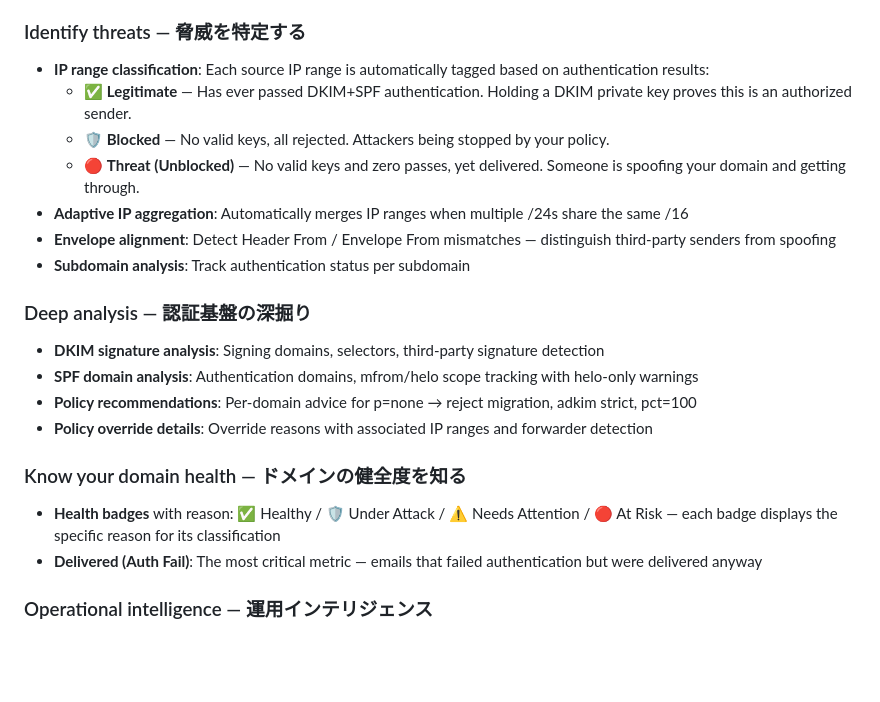
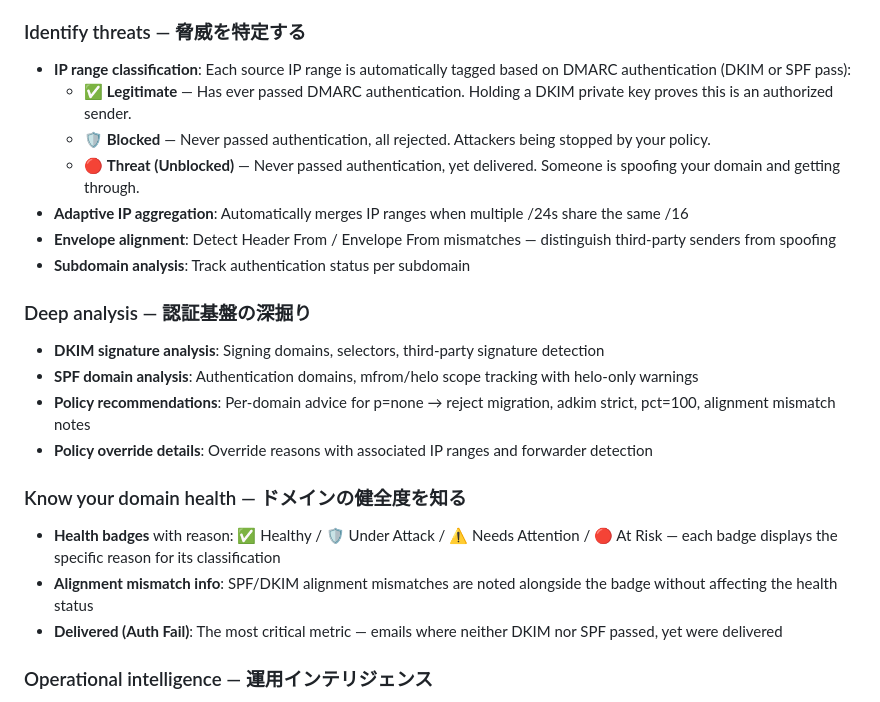
Before and after one commit to shotacure/DMARCReportViewer, a Markdown page: README.md, the part around the change. Drawn GitHub-style; blank space fills up the shorter version.

```diff
--- a/README.md
+++ b/README.md
@@ -39,10 +39,10 @@ DNS の認証情報を要求する SaaS ダッシュボードではない。自
 
 ### Identify threats — 脅威を特定する
 
-- **IP range classification**: Each source IP range is automatically tagged based on authentication results:
-  - ✅ **Legitimate** — Has ever passed DKIM+SPF authentication. Holding a DKIM private key proves this is an authorized sender.
-  - 🛡️ **Blocked** — No valid keys, all rejected. Attackers being stopped by your policy.
-  - 🔴 **Threat (Unblocked)** — No valid keys and zero passes, yet delivered. Someone is spoofing your domain and getting through.
+- **IP range classification**: Each source IP range is automatically tagged based on DMARC authentication (DKIM or SPF pass):
+  - ✅ **Legitimate** — Has ever passed DMARC authentication. Holding a DKIM private key proves this is an authorized sender.
+  - 🛡️ **Blocked** — Never passed authentication, all rejected. Attackers being stopped by your policy.
+  - 🔴 **Threat (Unblocked)** — Never passed authentication, yet delivered. Someone is spoofing your domain and getting through.
 - **Adaptive IP aggregation**: Automatically merges IP ranges when multiple /24s share the same /16
 - **Envelope alignment**: Detect Header From / Envelope From mismatches — distinguish third-party senders from spoofing
 - **Subdomain analysis**: Track authentication status per subdomain
@@ -51,13 +51,14 @@ DNS の認証情報を要求する SaaS ダッシュボードではない。自
 
 - **DKIM signature analysis**: Signing domains, selectors, third-party signature detection
 - **SPF domain analysis**: Authentication domains, mfrom/helo scope tracking with helo-only warnings
-- **Policy recommendations**: Per-domain advice for p=none → reject migration, adkim strict, pct=100
+- **Policy recommendations**: Per-domain advice for p=none → reject migration, adkim strict, pct=100, alignment mismatch notes
 - **Policy override details**: Override reasons with associated IP ranges and forwarder detection
 
 ### Know your domain health — ドメインの健全度を知る
 
 - **Health badges** with reason: ✅ Healthy / 🛡️ Under Attack / ⚠️ Needs Attention / 🔴 At Risk — each badge displays the specific reason for its classification
-- **Delivered (Auth Fail)**: The most critical metric — emails that failed authentication but were delivered anyway
+- **Alignment mismatch info**: SPF/DKIM alignment mismatches are noted alongside the badge without affecting the health status
+- **Delivered (Auth Fail)**: The most critical metric — emails where neither DKIM nor SPF passed, yet were delivered
 
 ### Operational intelligence — 運用インテリジェンス
 
```
